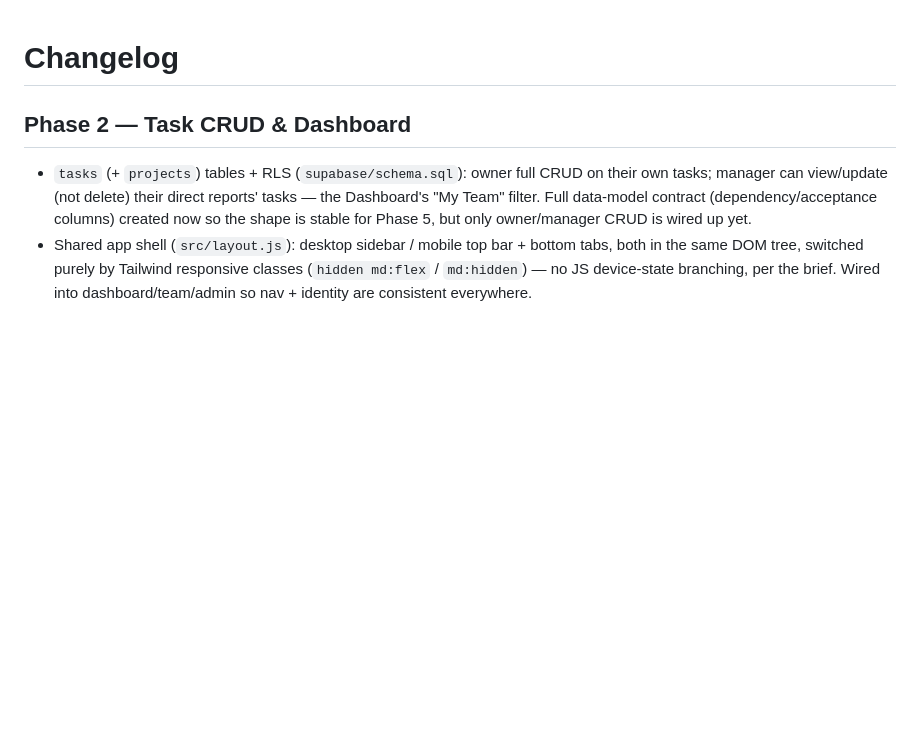
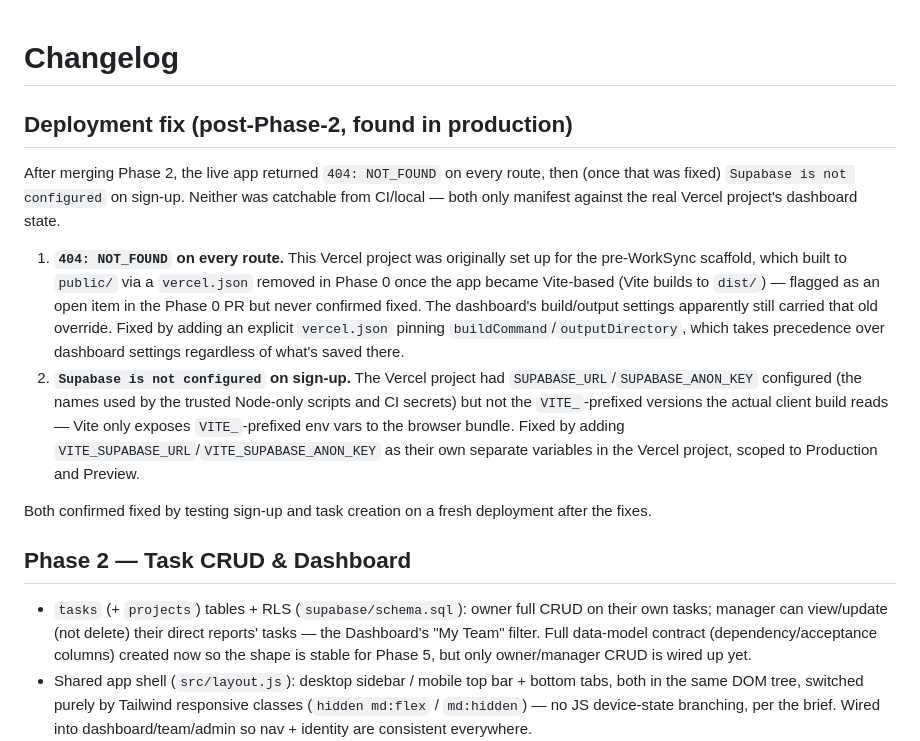
Before and after one commit to nileshvaidya/Task_Management, a Markdown page: CHANGELOG.md, the part around the change. GitHub-like rendering; blank space fills up the shorter version.

Commit message:
docs: record the post-Phase-2 production deployment fixes in CHANGELOG

```diff
--- a/CHANGELOG.md
+++ b/CHANGELOG.md
@@ -1,4 +1,13 @@
 # Changelog
+
+## Deployment fix (post-Phase-2, found in production)
+
+After merging Phase 2, the live app returned `404: NOT_FOUND` on every route, then (once that was fixed) `Supabase is not configured` on sign-up. Neither was catchable from CI/local — both only manifest against the real Vercel project's dashboard state.
+
+1. **`404: NOT_FOUND` on every route.** This Vercel project was originally set up for the pre-WorkSync scaffold, which built to `public/` via a `vercel.json` removed in Phase 0 once the app became Vite-based (Vite builds to `dist/`) — flagged as an open item in the Phase 0 PR but never confirmed fixed. The dashboard's build/output settings apparently still carried that old override. Fixed by adding an explicit `vercel.json` pinning `buildCommand`/`outputDirectory`, which takes precedence over dashboard settings regardless of what's saved there.
+2. **`Supabase is not configured` on sign-up.** The Vercel project had `SUPABASE_URL`/`SUPABASE_ANON_KEY` configured (the names used by the trusted Node-only scripts and CI secrets) but not the `VITE_`-prefixed versions the actual client build reads — Vite only exposes `VITE_`-prefixed env vars to the browser bundle. Fixed by adding `VITE_SUPABASE_URL`/`VITE_SUPABASE_ANON_KEY` as their own separate variables in the Vercel project, scoped to Production and Preview.
+
+Both confirmed fixed by testing sign-up and task creation on a fresh deployment after the fixes.
 
 ## Phase 2 — Task CRUD & Dashboard
 
```
